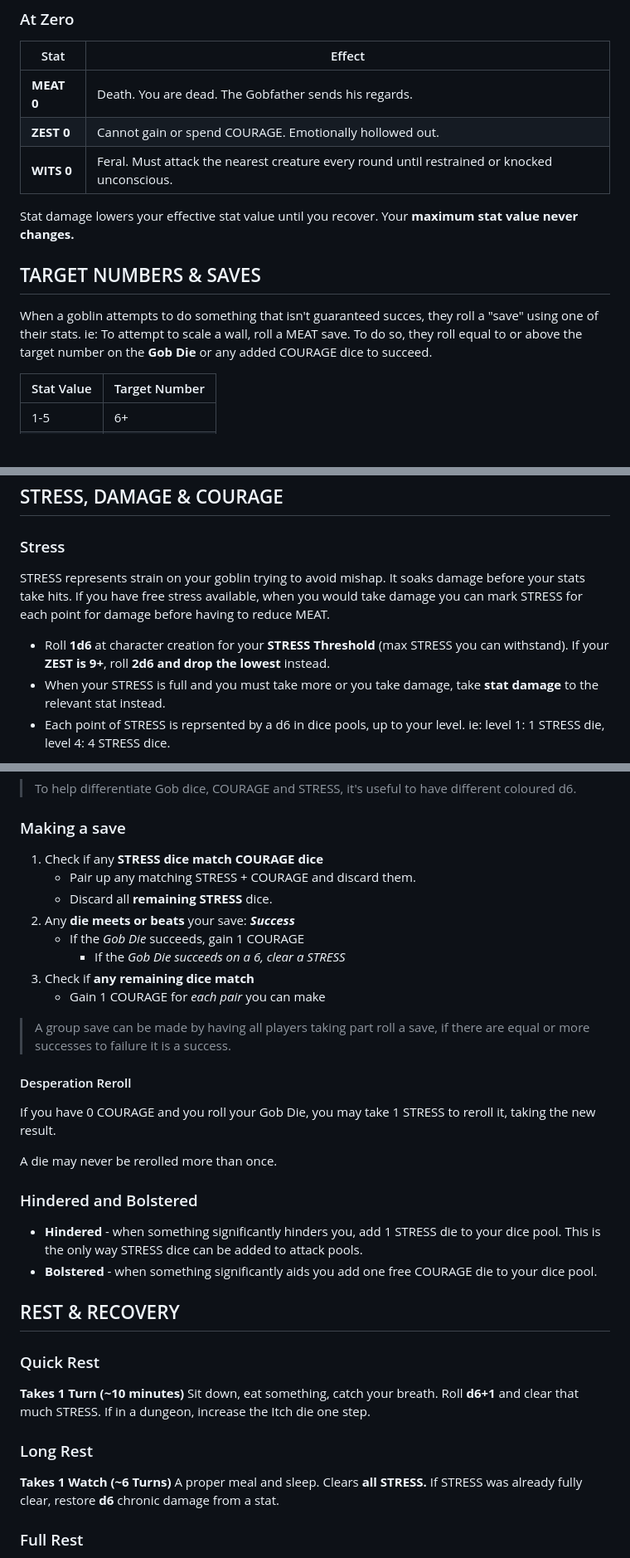
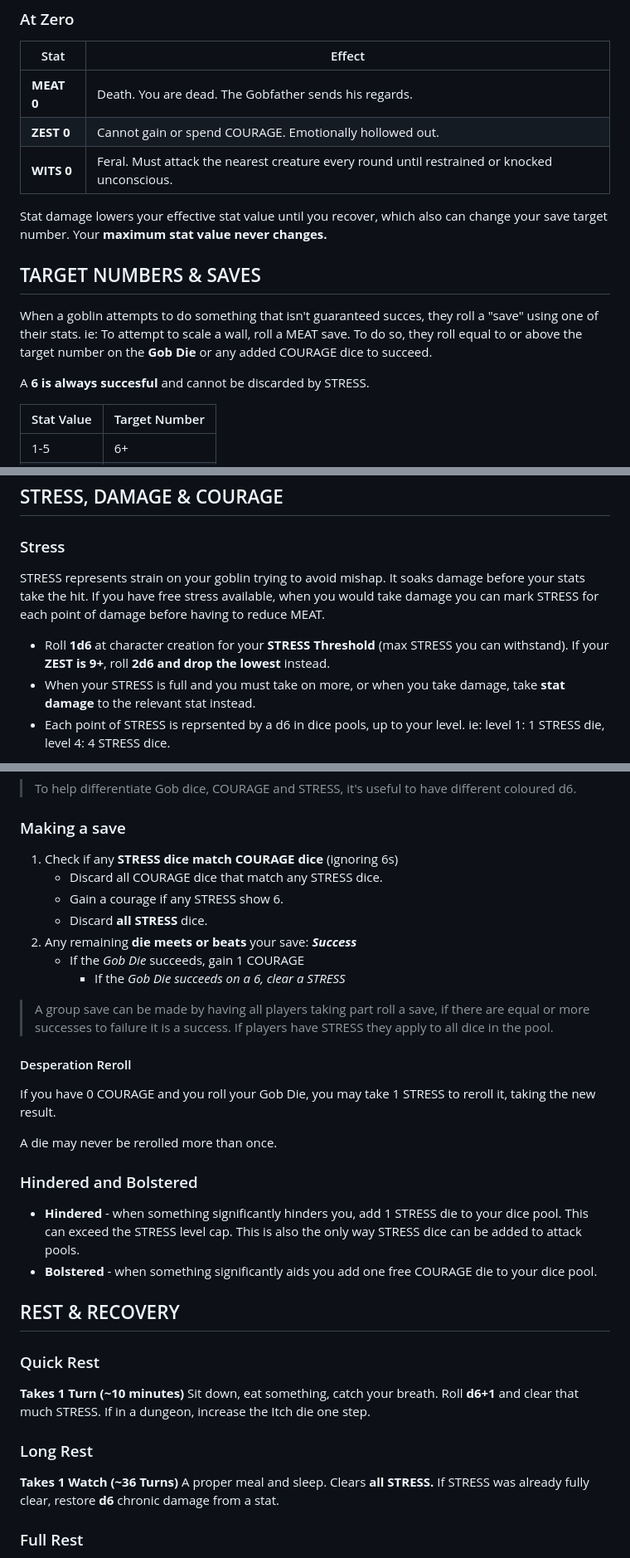
Before and after one commit to ptcee/lootgobs, a Markdown page: raw/core.md, 3 parts joined by grey strips. Shown at 83% size. Rendered like a GitHub page; blank space fills up the shorter version.

Commit message:
Update core.md
Clarified stat damage effects, STRESS mechanics, and save procedures. Adjusted descriptions for clarity and corrected minor errors.

```diff
--- a/raw/core.md
+++ b/raw/core.md
@@ -115,13 +115,15 @@ Every goblin has three stats. Roll **3d6 drop the lowest** for each, assigned in
 | **ZEST 0** | Cannot gain or spend COURAGE. Emotionally hollowed out. |
 | **WITS 0** | Feral. Must attack the nearest creature every round until restrained or knocked unconscious. |
 
-Stat damage lowers your effective stat value until you recover. Your **maximum stat value never changes.**
+Stat damage lowers your effective stat value until you recover, which also can change your save target number. Your **maximum stat value never changes.**
 
 
 ## TARGET NUMBERS & SAVES
 
 When a goblin attempts to do something that isn't guaranteed succes, they roll a "save" using one of their stats. ie: To attempt to scale a wall, roll a MEAT save.
 To do so, they roll equal to or above the target number on the **Gob Die** or any added COURAGE dice to succeed.
+
+A **6 is always succesful** and cannot be discarded by STRESS.
 
 | Stat Value | Target Number |
 |---|---|
@@ -137,10 +139,10 @@ To do so, they roll equal to or above the target number on the **Gob Die** or an
 
 ### Stress
 
-STRESS represents strain on your goblin trying to avoid mishap. It soaks damage before your stats take hits. If you have free stress available, when you would take damage you can mark STRESS for each point for damage before having to reduce MEAT.
+STRESS represents strain on your goblin trying to avoid mishap. It soaks damage before your stats take the hit. If you have free stress available, when you would take damage you can mark STRESS for each point of damage before having to reduce MEAT.
 
 - Roll **1d6** at character creation for your **STRESS Threshold** (max STRESS you can withstand). If your **ZEST is 9+**, roll **2d6 and drop the lowest** instead.
-- When your STRESS is full and you must take more or you take damage, take **stat damage** to the relevant stat instead.
+- When your STRESS is full and you must take on more, or when you take damage, take **stat damage** to the relevant stat instead.
 - Each point of STRESS is reprsented by a d6 in dice pools, up to your level. ie: level 1: 1 STRESS die, level 4: 4 STRESS dice.
 
 > Example: Crud Crud needs to make a MEAT save to leap across a cliff face. They just led the party through the forest to this cliff and are feeling quite brave, but it was a stressful endeavour. They have 3 COURAGE and have 4 STRESS marked.
@@ -193,16 +195,16 @@ The **Gob Die** is a single **d6** and the base roll for everything. It should b
 > To help differentiate Gob dice, COURAGE and STRESS, it's useful to have different coloured d6.
 
 ### Making a save
-1. Check if any **STRESS dice match COURAGE dice**
-     - Pair up any matching STRESS + COURAGE and discard them.
-     - Discard all **remaining STRESS** dice.
-2. Any **die meets or beats** your save: ***Success***
+1. Check if any **STRESS dice match COURAGE dice** (ignoring 6s)
+     - Discard all COURAGE dice that match any STRESS dice.
+     - Gain a courage if any STRESS show 6.
+     - Discard **all STRESS** dice.
+2. Any remaining **die meets or beats** your save: ***Success***
      - If the *Gob Die* succeeds, gain 1 COURAGE
           - If the *Gob Die succeeds on a 6, clear a STRESS*
-3. Check if **any remaining dice match**
-     - Gain 1 COURAGE for *each pair* you can make
 
 > A group save can be made by having all players taking part roll a save, if there are equal or more successes to failure it is a success.
+> If players have STRESS they apply to all dice in the pool.
 
 #### Desperation Reroll
 If you have 0 COURAGE and you roll your Gob Die, you may take 1 STRESS to reroll it, taking the new result.
@@ -211,7 +213,7 @@ A die may never be rerolled more than once.
 
 ### Hindered and Bolstered
 
-- **Hindered** - when something significantly hinders you, add 1 STRESS die to your dice pool. This is the only way STRESS dice can be added to attack pools.
+- **Hindered** - when something significantly hinders you, add 1 STRESS die to your dice pool. This can exceed the STRESS level cap. This is also the only way STRESS dice can be added to attack pools.
 - **Bolstered** - when something significantly aids you add one free COURAGE die to your dice pool.
 
 
@@ -223,7 +225,7 @@ A die may never be rerolled more than once.
 Sit down, eat something, catch your breath. Roll **d6+1** and clear that much STRESS. If in a dungeon, increase the Itch die one step.
 
 ### Long Rest
-**Takes 1 Watch (~6 Turns)**
+**Takes 1 Watch (~36 Turns)**
 A proper meal and sleep. Clears **all STRESS.** If STRESS was already fully clear, restore **d6** chronic damage from a stat.
 
 ### Full Rest
```
Also changed, not shown: other parts of raw/core.md (+4 -3 lines).
